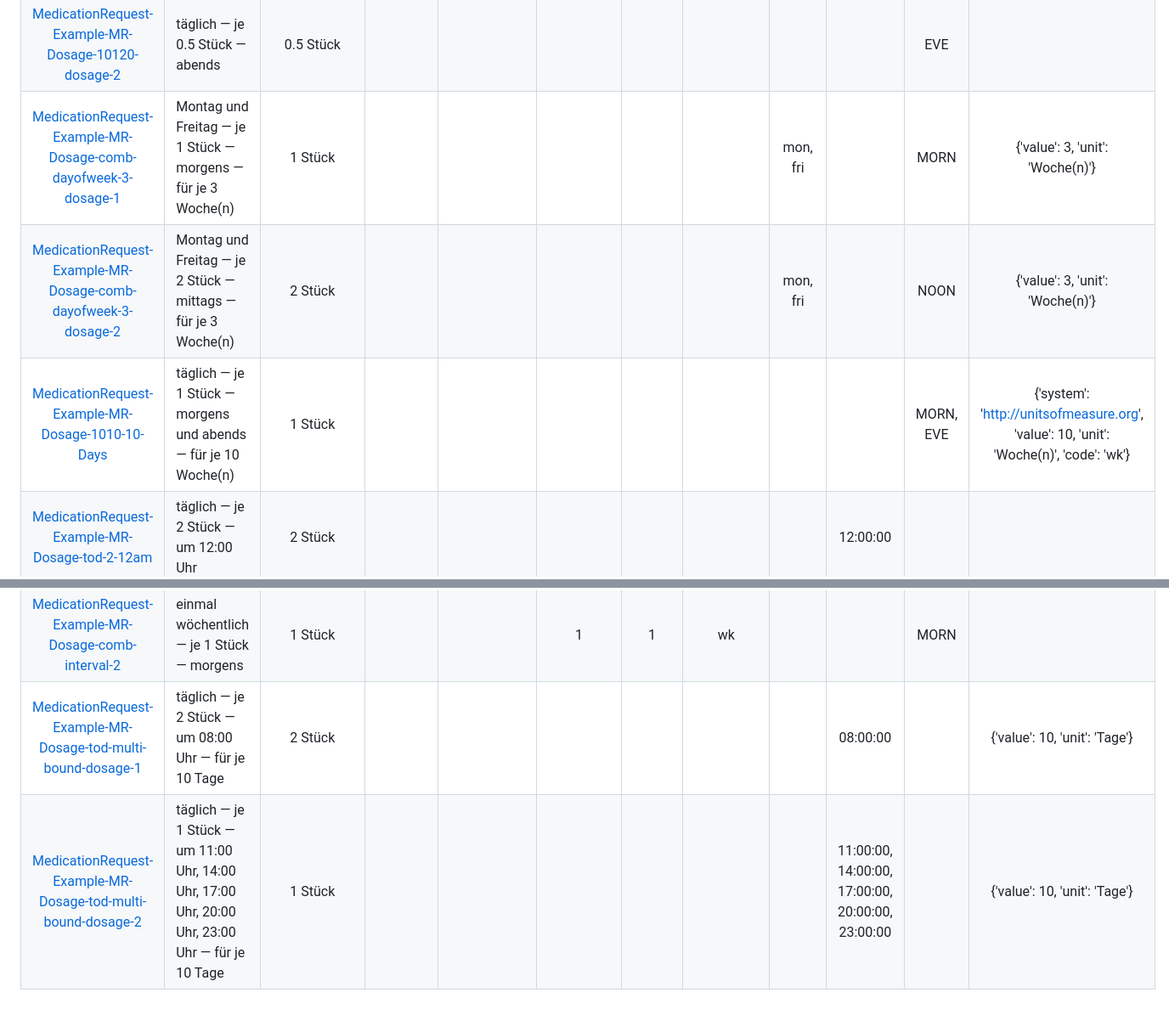
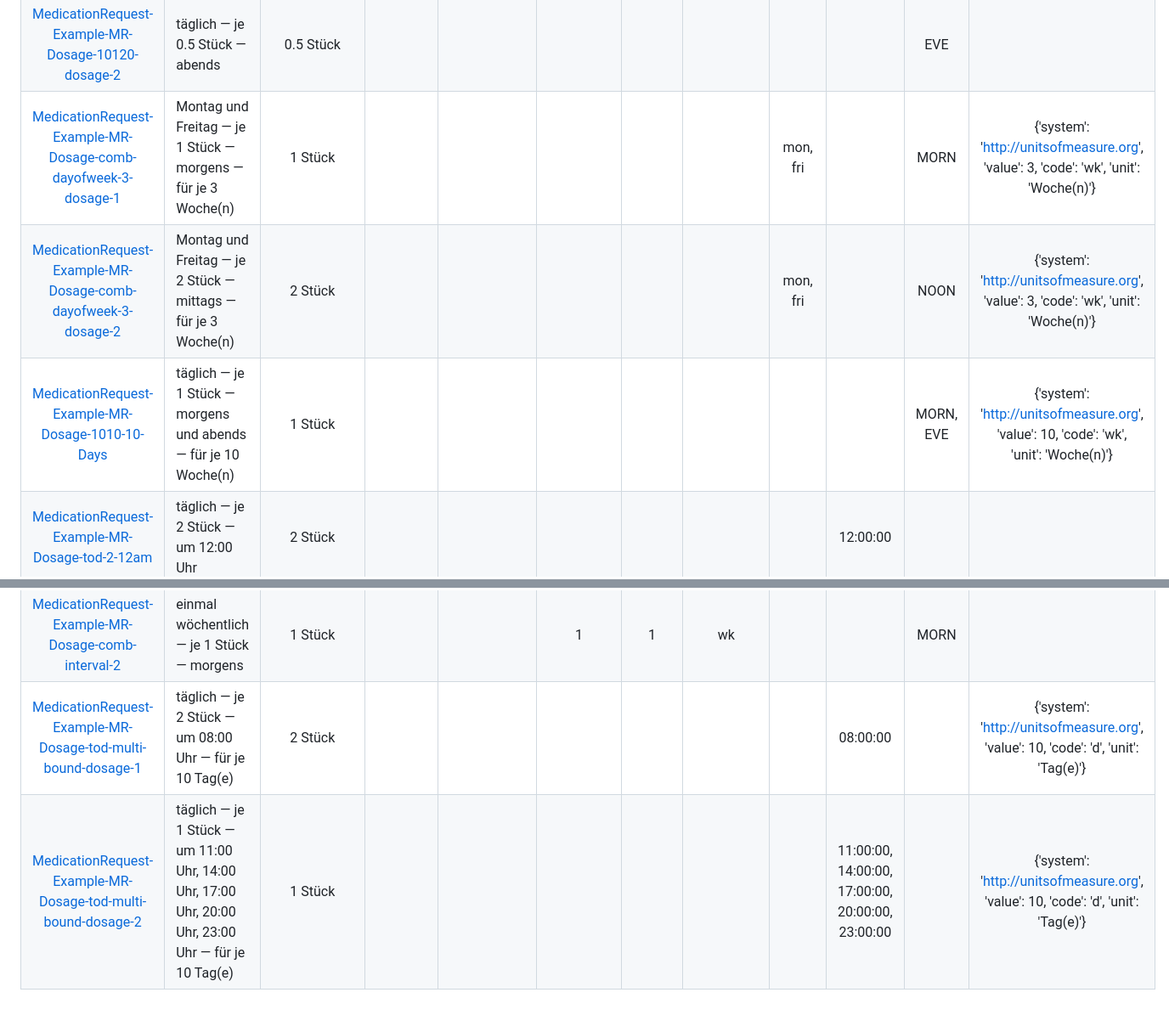
Before and after one commit to hl7germany/medication-ig-de-r4, a Markdown page: input/includes/dosage-timing-matrix.md, 2 parts joined by grey strips. Shown at 85% size. GitHub-like rendering.

Commit message:
build matrix

```diff
--- a/input/includes/dosage-timing-matrix.md
+++ b/input/includes/dosage-timing-matrix.md
@@ -14,9 +14,9 @@
 | [MedicationRequest-Example-MR-Dosage-comb-dayofweek-2-dosage-2](./MedicationRequest-Example-MR-Dosage-comb-dayofweek-2.html) | Dienstag und Samstag — je 2 Stück — morgens und abends | 2 Stück |  |  |  |  |  | tue, sat |  | MORN, EVE |  |
 | [MedicationRequest-Example-MR-Dosage-10120-dosage-1](./MedicationRequest-Example-MR-Dosage-10120.html) | täglich — je 1 Stück — morgens | 1 Stück |  |  |  |  |  |  |  | MORN |  |
 | [MedicationRequest-Example-MR-Dosage-10120-dosage-2](./MedicationRequest-Example-MR-Dosage-10120.html) | täglich — je 0.5 Stück — abends | 0.5 Stück |  |  |  |  |  |  |  | EVE |  |
-| [MedicationRequest-Example-MR-Dosage-comb-dayofweek-3-dosage-1](./MedicationRequest-Example-MR-Dosage-comb-dayofweek-3.html) | Montag und Freitag — je 1 Stück — morgens — für je 3 Woche(n) | 1 Stück |  |  |  |  |  | mon, fri |  | MORN | {'value': 3, 'unit': 'Woche(n)'} |
-| [MedicationRequest-Example-MR-Dosage-comb-dayofweek-3-dosage-2](./MedicationRequest-Example-MR-Dosage-comb-dayofweek-3.html) | Montag und Freitag — je 2 Stück — mittags — für je 3 Woche(n) | 2 Stück |  |  |  |  |  | mon, fri |  | NOON | {'value': 3, 'unit': 'Woche(n)'} |
-| [MedicationRequest-Example-MR-Dosage-1010-10-Days](./MedicationRequest-Example-MR-Dosage-1010-10-Days.html) | täglich — je 1 Stück — morgens und abends — für je 10 Woche(n) | 1 Stück |  |  |  |  |  |  |  | MORN, EVE | {'system': 'http://unitsofmeasure.org', 'value': 10, 'unit': 'Woche(n)', 'code': 'wk'} |
+| [MedicationRequest-Example-MR-Dosage-comb-dayofweek-3-dosage-1](./MedicationRequest-Example-MR-Dosage-comb-dayofweek-3.html) | Montag und Freitag — je 1 Stück — morgens — für je 3 Woche(n) | 1 Stück |  |  |  |  |  | mon, fri |  | MORN | {'system': 'http://unitsofmeasure.org', 'value': 3, 'code': 'wk', 'unit': 'Woche(n)'} |
+| [MedicationRequest-Example-MR-Dosage-comb-dayofweek-3-dosage-2](./MedicationRequest-Example-MR-Dosage-comb-dayofweek-3.html) | Montag und Freitag — je 2 Stück — mittags — für je 3 Woche(n) | 2 Stück |  |  |  |  |  | mon, fri |  | NOON | {'system': 'http://unitsofmeasure.org', 'value': 3, 'code': 'wk', 'unit': 'Woche(n)'} |
+| [MedicationRequest-Example-MR-Dosage-1010-10-Days](./MedicationRequest-Example-MR-Dosage-1010-10-Days.html) | täglich — je 1 Stück — morgens und abends — für je 10 Woche(n) | 1 Stück |  |  |  |  |  |  |  | MORN, EVE | {'system': 'http://unitsofmeasure.org', 'value': 10, 'code': 'wk', 'unit': 'Woche(n)'} |
 | [MedicationRequest-Example-MR-Dosage-tod-2-12am](./MedicationRequest-Example-MR-Dosage-tod-2-12am.html) | täglich — je 2 Stück — um 12:00 Uhr | 2 Stück |  |  |  |  |  |  | 12:00:00 |  |  |
 | [MedicationRequest-Example-MR-Dosage-tod-multi-dosage-1](./MedicationRequest-Example-MR-Dosage-tod-multi.html) | täglich — je 2 Stück — um 08:00 Uhr | 2 Stück |  |  |  |  |  |  | 08:00:00 |  |  |
 | [MedicationRequest-Example-MR-Dosage-tod-multi-dosage-2](./MedicationRequest-Example-MR-Dosage-tod-multi.html) | täglich — je 1 Stück — um 11:00 Uhr, 14:00 Uhr, 17:00 Uhr, 20:00 Uhr, 23:00 Uhr | 1 Stück |  |  |  |  |  |  | 11:00:00, 14:00:00, 17:00:00, 20:00:00, 23:00:00 |  |  |
@@ -36,5 +36,5 @@
 | [MedicationRequest-Example-MR-Dosage-1020-dosage-1](./MedicationRequest-Example-MR-Dosage-1020.html) | täglich — je 1 Stück — morgens | 1 Stück |  |  |  |  |  |  |  | MORN |  |
 | [MedicationRequest-Example-MR-Dosage-1020-dosage-2](./MedicationRequest-Example-MR-Dosage-1020.html) | täglich — je 2 Stück — abends | 2 Stück |  |  |  |  |  |  |  | EVE |  |
 | [MedicationRequest-Example-MR-Dosage-comb-interval-2](./MedicationRequest-Example-MR-Dosage-comb-interval-2.html) | einmal wöchentlich — je 1 Stück — morgens | 1 Stück |  |  | 1 | 1 | wk |  |  | MORN |  |
-| [MedicationRequest-Example-MR-Dosage-tod-multi-bound-dosage-1](./MedicationRequest-Example-MR-Dosage-tod-multi-bound.html) | täglich — je 2 Stück — um 08:00 Uhr — für je 10 Tage | 2 Stück |  |  |  |  |  |  | 08:00:00 |  | {'value': 10, 'unit': 'Tage'} |
-| [MedicationRequest-Example-MR-Dosage-tod-multi-bound-dosage-2](./MedicationRequest-Example-MR-Dosage-tod-multi-bound.html) | täglich — je 1 Stück — um 11:00 Uhr, 14:00 Uhr, 17:00 Uhr, 20:00 Uhr, 23:00 Uhr — für je 10 Tage | 1 Stück |  |  |  |  |  |  | 11:00:00, 14:00:00, 17:00:00, 20:00:00, 23:00:00 |  | {'value': 10, 'unit': 'Tage'} |
+| [MedicationRequest-Example-MR-Dosage-tod-multi-bound-dosage-1](./MedicationRequest-Example-MR-Dosage-tod-multi-bound.html) | täglich — je 2 Stück — um 08:00 Uhr — für je 10 Tag(e) | 2 Stück |  |  |  |  |  |  | 08:00:00 |  | {'system': 'http://unitsofmeasure.org', 'value': 10, 'code': 'd', 'unit': 'Tag(e)'} |
+| [MedicationRequest-Example-MR-Dosage-tod-multi-bound-dosage-2](./MedicationRequest-Example-MR-Dosage-tod-multi-bound.html) | täglich — je 1 Stück — um 11:00 Uhr, 14:00 Uhr, 17:00 Uhr, 20:00 Uhr, 23:00 Uhr — für je 10 Tag(e) | 1 Stück |  |  |  |  |  |  | 11:00:00, 14:00:00, 17:00:00, 20:00:00, 23:00:00 |  | {'system': 'http://unitsofmeasure.org', 'value': 10, 'code': 'd', 'unit': 'Tag(e)'} |
```
Also changed, not shown: other parts of input/includes/dosage-timing-matrix.md (+2 -2 lines), input/includes/supported-dosage-examples.md (+2 -2 lines).
